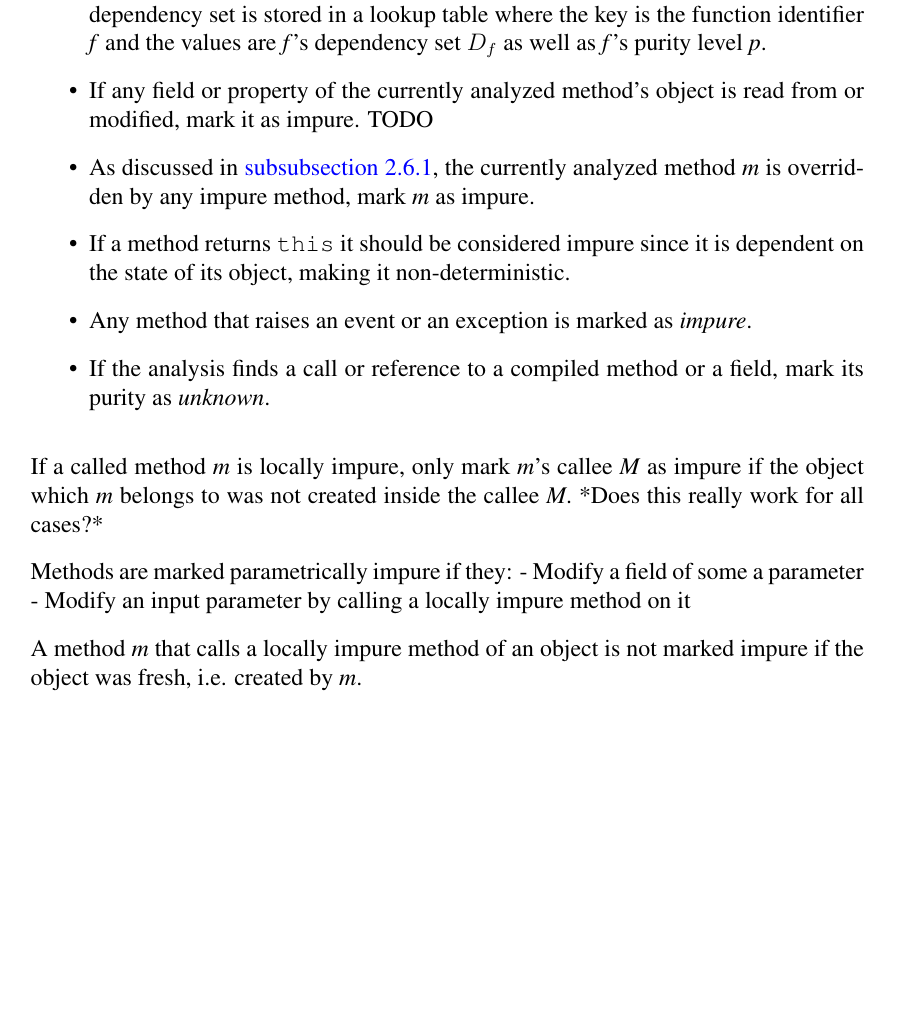
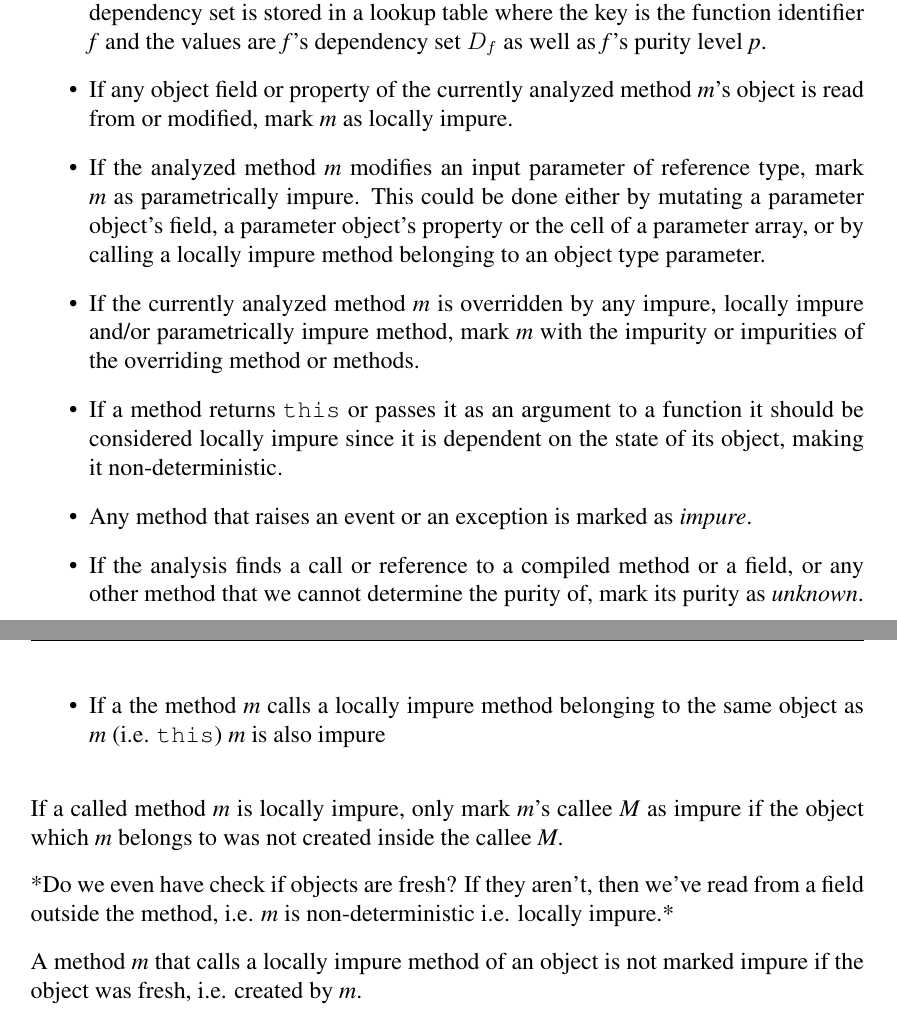
Before and after one commit to mawkler/masters-thesis, a LaTeX paper (main.tex): part of page 17 of 25 before the commit and two parts of pages 16 and 17 of 24 after it, the two joined at a grey line, cut so that both start at the same text, the shorter picture padded with empty space. Compiled offline with pdfLaTeX.

Commit message:
Minor changes to "The analysis"

```diff
--- a/main.tex
+++ b/main.tex
@@ -493,22 +463,28 @@ TODO: explain that this doesn't affect us because our definition of purity inclu
   \item There are five kinds of purity levels: \textit{pure}, \textit{locally impure}, \textit{parametrically impure}, \textit{impure}, and \textit{unknown}.
   \item Traverse the Abstract Syntax Tree (AST) and build the \textit{dependency set} of each function, i.e. the set of calls inside the function.
     Each function together with its dependency set is stored in a lookup table where the key is the function identifier \textit{f} and the values are \textit{f}'s dependency set $D_f$ as well as \textit{f}'s purity level \textit{p}. % For each function analyzed, add the identifier of any modified object field or property ... TODO
-  \item If any field or property of the currently analyzed method's object is read from or modified, mark it as impure. TODO
-  \item As discussed in \autoref{sub:inheritance}, the currently analyzed method \textit{m} is overridden by any impure method, mark \textit{m} as impure.
-  \item If a method returns \texttt{this} it should be considered impure since it is dependent on the state of its object, making it non-deterministic.
+  \item If any object field or property of the currently analyzed method \textit{m}'s object is read from or modified, mark \textit{m} as locally impure.
+  \item If the analyzed method \textit{m} modifies an input parameter of reference type, mark \textit{m} as parametrically impure. This could be done either by mutating a parameter object's field, a parameter object's property or the cell of a parameter array, or by calling a locally impure method belonging to an object type parameter.
+  \item If the currently analyzed method \textit{m} is overridden by any impure, locally impure and/or parametrically impure method, mark \textit{m} with the impurity or impurities of the overriding method or methods.
+    % TODO: shouldn't we rather check if the method called on a parameter is overridden? I.e. if a parameter's method is called, require all implementations of it to be pure
+  \item If a method returns \texttt{this} or passes it as an argument to a function it should be considered locally impure since it is dependent on the state of its object, making it non-deterministic.
   \item Any method that raises an event or an exception is marked as \textit{impure}.
   % \item Build a lookup table with all evaluated functions, their purity and their dependency set~\cite{pitidis2010purity}.
-  \item If the analysis finds a call or reference to a compiled method or a field, mark its purity as \textit{unknown}.
+  \item If the analysis finds a call or reference to a compiled method or a field, or any other method that we cannot determine the purity of, mark its purity as \textit{unknown}.
+  \item If a the method \textit{m} calls a locally impure method belonging to the same object as \textit{m} (i.e. \texttt{this}) \textit{m} is also impure
 \end{itemize}
 
-% If we modify a list that was created inside a method \textit{m}, say by calling the function \texttt{list.append()}, \textit{m} may look like it has a side-effect, even though it hasn't. Discussed in \autoref{sub:modifying-fresh-objects}.
+If a called method \textit{m} is locally impure, only mark \textit{m}'s callee \textit{M} as impure if the object which \textit{m} belongs to was not created inside the callee \textit{M}. %  This means that if \textit{m}
 
-If a called method \textit{m} is locally impure, only mark \textit{m}'s callee \textit{M} as impure if the object which \textit{m} belongs to was not created inside the callee \textit{M}. %  This means that if \textit{m}
-*Does this really work for all cases?*
+*Do we even have check if objects are fresh? If they aren't, then we've read from a field outside the method, i.e. \textit{m} is non-deterministic i.e. locally impure.*
 
-Methods are marked parametrically impure if they:
-- Modify a field of some a parameter
-- Modify an input parameter by calling a locally impure method on it
+
+% Method m is marked parametrically impure if it:
+% - Modifies a value of a reference type input parameter
+%   - The field of an object
+%   - Or the cell of an array
+% - Modifies an input parameter object by calling a method belonging to it that is locally impure
+%   - If at least one of the overridden methods is locally impure, then m is parametrically impure
 
 A method \textit{m} that calls a locally impure method of an object is not marked impure if the object was fresh, i.e. created by \textit{m}.
 
```
Also changed, not shown: main.pdf, main.tex (36 more changed lines).
